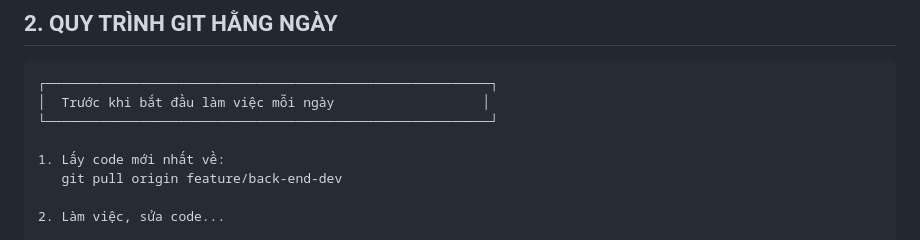
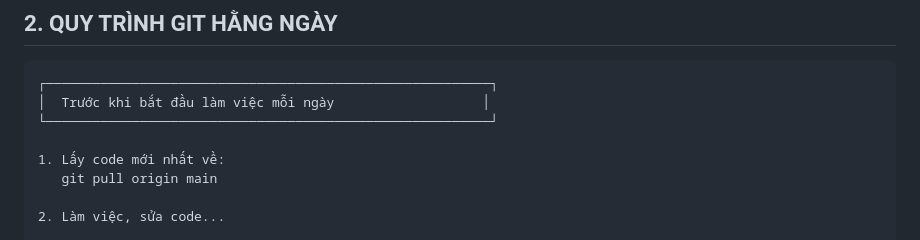
Before and after one commit to Qhuy108/GocGiaSu_CodeWeb, a Markdown page: PHAN_VIEC_NHOM.md, the part around the change. Rendered like a GitHub page.

Commit message:
Change default branch for pulling code
Updated the branch to pull from 'main' instead of 'feature/back-end-dev'.

```diff
--- a/PHAN_VIEC_NHOM.md
+++ b/PHAN_VIEC_NHOM.md
@@ -127,7 +127,7 @@ DB_PASS=
 └─────────────────────────────────────────────────────────┘
 
 1. Lấy code mới nhất về:
-   git pull origin feature/back-end-dev
+   git pull origin main
 
 2. Làm việc, sửa code...
 
```
